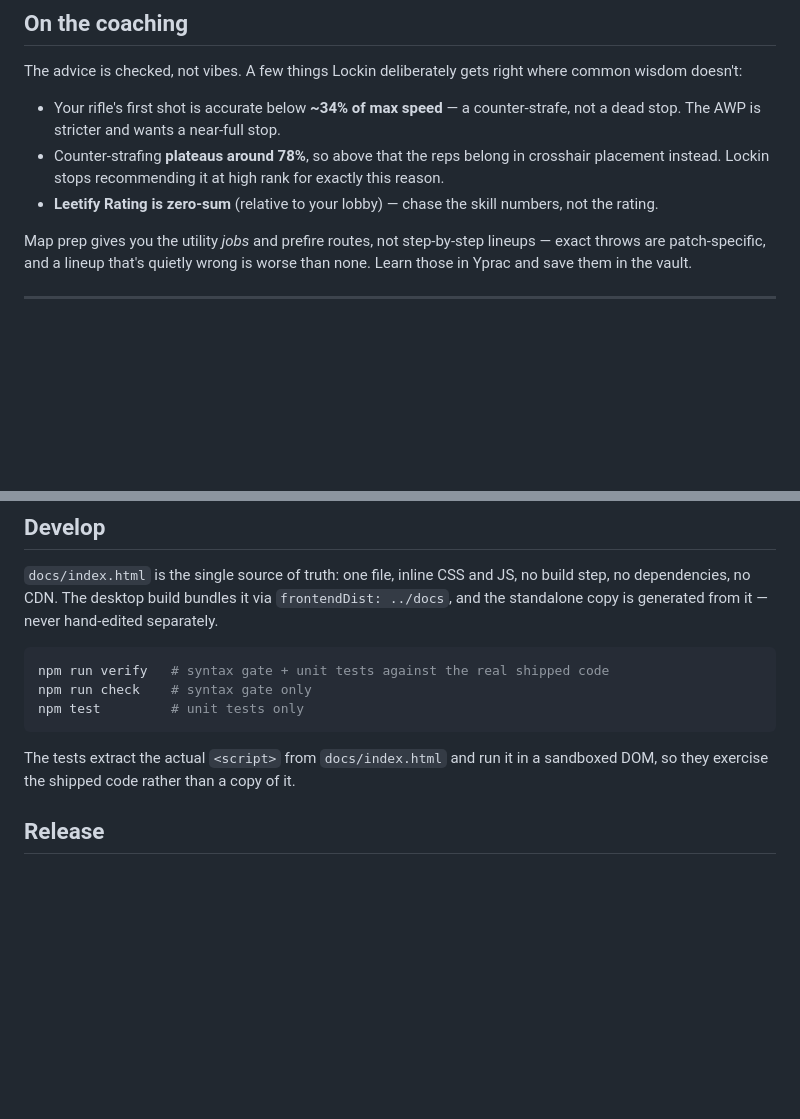
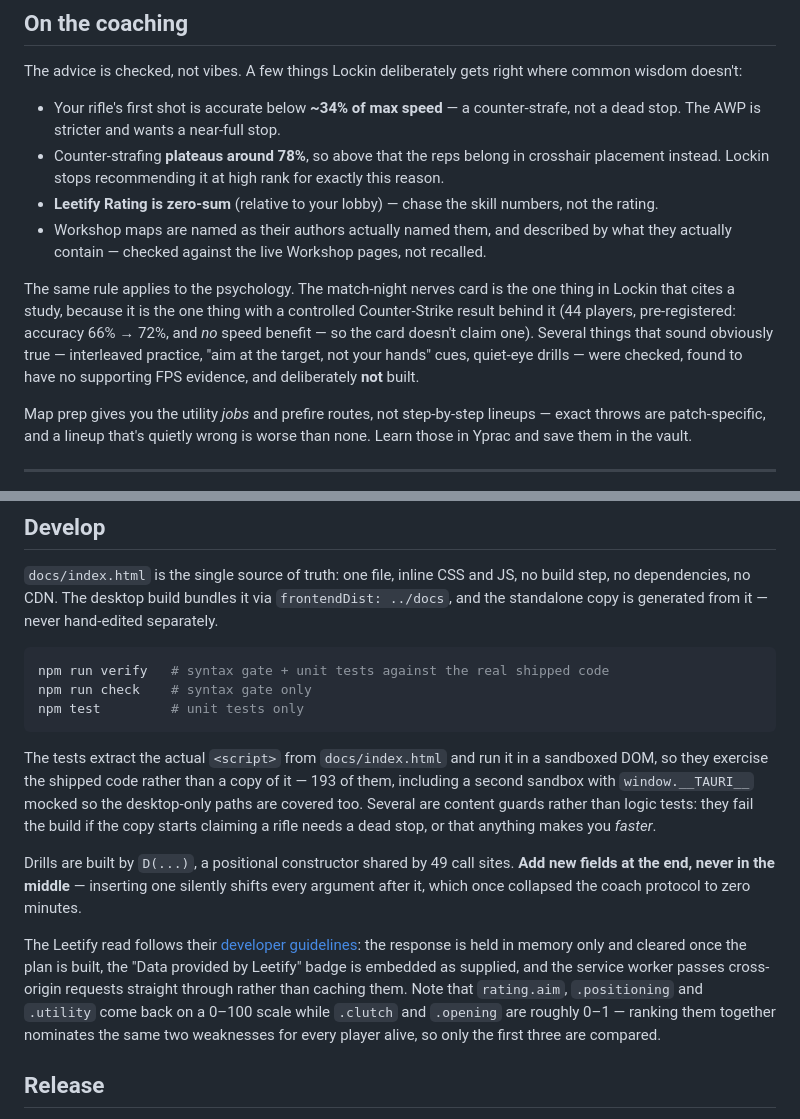
Before and after one commit to jacquesvn/lockin, a Markdown page: README.md, 2 parts joined by grey strips. Drawn GitHub-style; blank space fills up the shorter version.

````diff
--- a/README.md
+++ b/README.md
@@ -88,6 +111,15 @@ wisdom doesn't:
   placement instead. Lockin stops recommending it at high rank for exactly this reason.
 - **Leetify Rating is zero-sum** (relative to your lobby) — chase the skill numbers, not
   the rating.
+- Workshop maps are named as their authors actually named them, and described by what
+  they actually contain — checked against the live Workshop pages, not recalled.
+
+The same rule applies to the psychology. The match-night nerves card is the one thing in
+Lockin that cites a study, because it is the one thing with a controlled Counter-Strike
+result behind it (44 players, pre-registered: accuracy 66% → 72%, and *no* speed benefit —
+so the card doesn't claim one). Several things that sound obviously true — interleaved
+practice, "aim at the target, not your hands" cues, quiet-eye drills — were checked, found
+to have no supporting FPS evidence, and deliberately **not** built.
 
 Map prep gives you the utility *jobs* and prefire routes, not step-by-step lineups —
 exact throws are patch-specific, and a lineup that's quietly wrong is worse than none.
@@ -108,7 +140,23 @@ npm test         # unit tests only
 ```
 
 The tests extract the actual `<script>` from `docs/index.html` and run it in a sandboxed
-DOM, so they exercise the shipped code rather than a copy of it.
+DOM, so they exercise the shipped code rather than a copy of it — 193 of them, including a
+second sandbox with `window.__TAURI__` mocked so the desktop-only paths are covered too.
+Several are content guards rather than logic tests: they fail the build if the copy starts
+claiming a rifle needs a dead stop, or that anything makes you *faster*.
+
+Drills are built by `D(...)`, a positional constructor shared by 49 call sites. **Add new
+fields at the end, never in the middle** — inserting one silently shifts every argument
+after it, which once collapsed the coach protocol to zero minutes.
+
+The Leetify read follows their [developer
+guidelines](https://leetify.com/blog/leetify-api-developer-guidelines/): the response is
+held in memory only and cleared once the plan is built, the "Data provided by Leetify"
+badge is embedded as supplied, and the service worker passes cross-origin requests straight
+through rather than caching them. Note that `rating.aim`, `.positioning` and `.utility`
+come back on a 0–100 scale while `.clutch` and `.opening` are roughly 0–1 — ranking them
+together nominates the same two weaknesses for every player alive, so only the first three
+are compared.
 
 ## Release
 
````
Also changed, not shown: other parts of README.md (+33 -10 lines).
